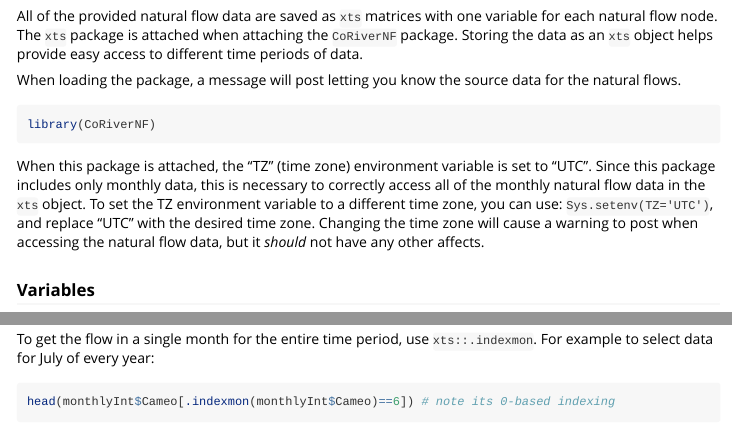
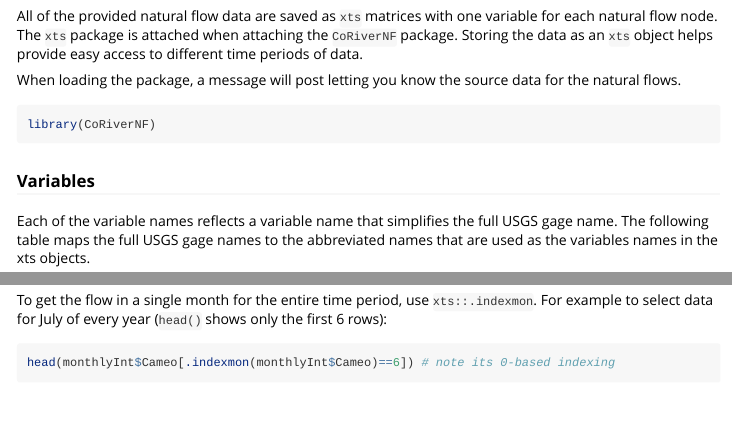
Before and after one commit to BoulderCodeHub/CoRiverNF, an R Markdown document (vignettes/CoRivNatFlow.Rmd): the page in a window 1100 px wide, from 490 px down, and a second part further down, joined at a grey line. Rendered offline with R 4.5, knitr and Pandoc, with nearby package versions; some code elsewhere in the file could not run offline.

Commit message:
updated vignette to reflect that TZ is no longer set when it is attached
other minor edits

````diff
--- a/vignettes/CoRivNatFlow.Rmd
+++ b/vignettes/CoRivNatFlow.Rmd
@@ -32,8 +32,6 @@ When loading the package, a message will post letting you know the source data f
 ```{r}
 library(CoRiverNF)
 ```
-
-When this package is attached, the "TZ" (time zone) environment variable is set to "UTC". Since this package includes only monthly data, this is necessary to correctly access all of the monthly natural flow data in the `xts` object. To set the TZ environment variable to a different time zone, you can use: `Sys.setenv(TZ='UTC')`, and replace "UTC" with the desired time zone. Changing the time zone will cause a warning to post when accessing the natural flow data, but it *should* not have any other affects.
 
 ### Variables
 
@@ -93,7 +91,7 @@ monthlyInt$Imperial['/1907-03']
 monthlyTot$Bluff['2015-09/']
 ```
 
-To get the flow in a single month for the entire time period, use `xts::.indexmon`. For example to select data for July of every year:
+To get the flow in a single month for the entire time period, use `xts::.indexmon`. For example to select data for July of every year (`head()` shows only the first 6 rows):
 ```{r}
 head(monthlyInt$Cameo[.indexmon(monthlyInt$Cameo)==6]) # note its 0-based indexing
 ```
````
Also changed, not shown: vignettes/CoRivNatFlow.Rmd (3 more changed lines).
